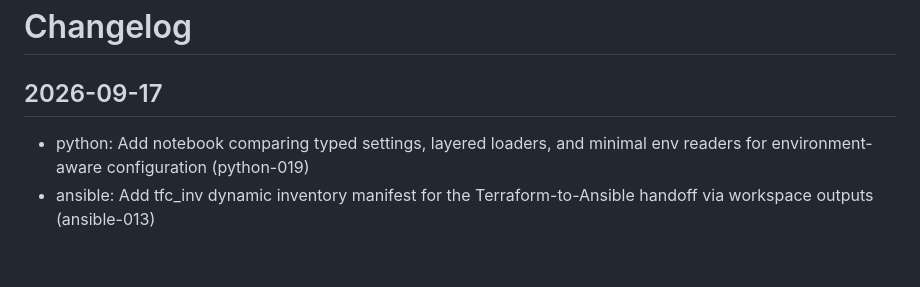
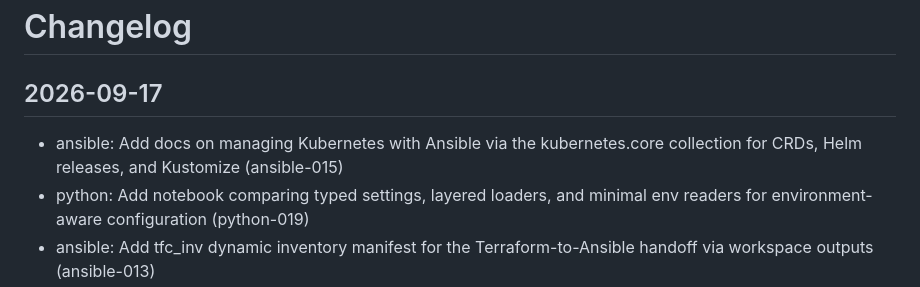
Before and after one commit to Vinay-hanumandla/DevOps-Projects, a Markdown page: CHANGELOG.md, the part around the change. Rendered like a GitHub page; blank space fills up the shorter version.

Commit message:
feat: ansible-015 managing kubernetes with ansible docs

```diff
--- a/CHANGELOG.md
+++ b/CHANGELOG.md
@@ -2,6 +2,7 @@
 
 ## 2026-09-17
 
+- ansible: Add docs on managing Kubernetes with Ansible via the kubernetes.core collection for CRDs, Helm releases, and Kustomize (ansible-015)
 - python: Add notebook comparing typed settings, layered loaders, and minimal env readers for environment-aware configuration (python-019)
 - ansible: Add tfc_inv dynamic inventory manifest for the Terraform-to-Ansible handoff via workspace outputs (ansible-013)
 
```
Also changed, not shown: ansible/docs/managing-kubernetes-with-ansible.md (added, +106 -0 lines).
